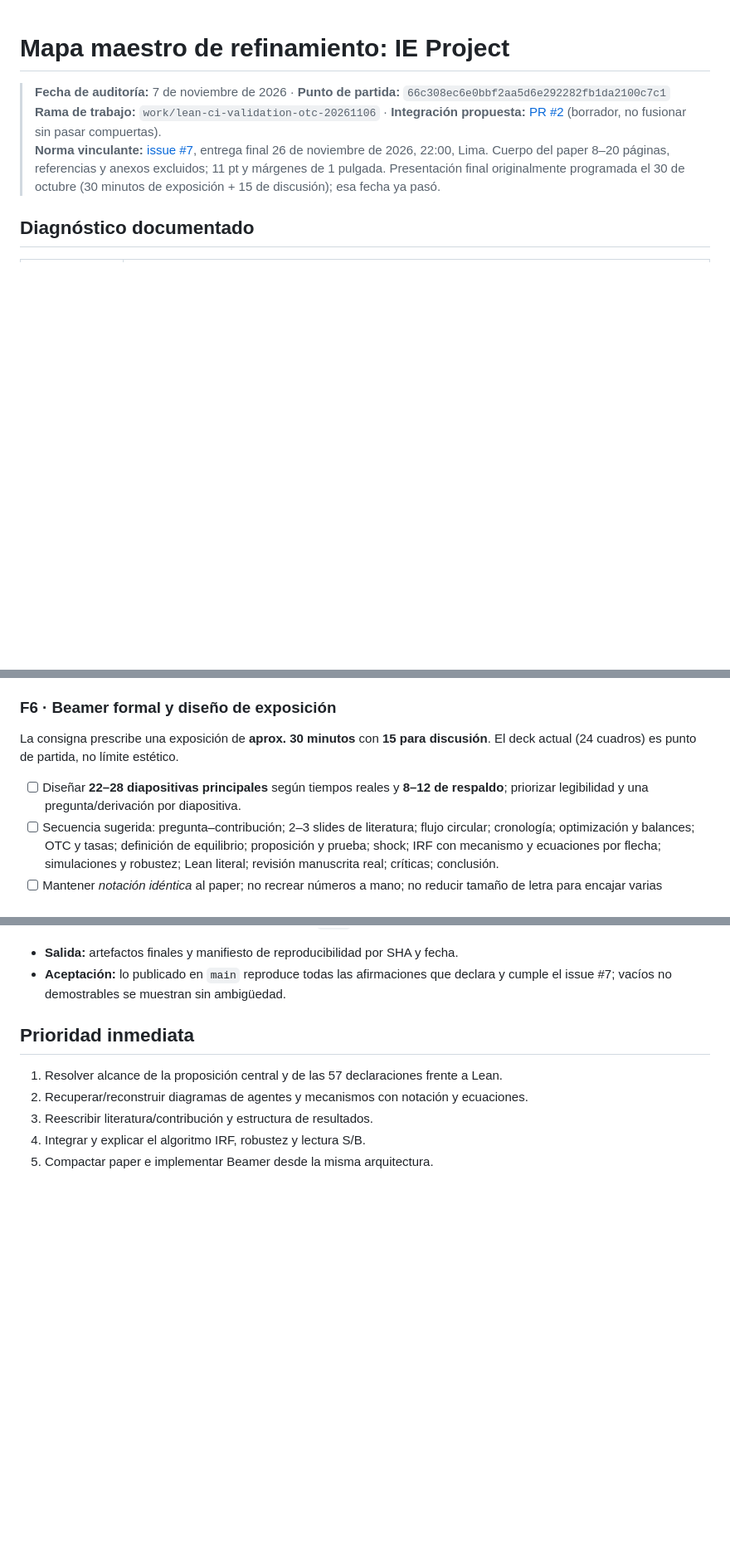
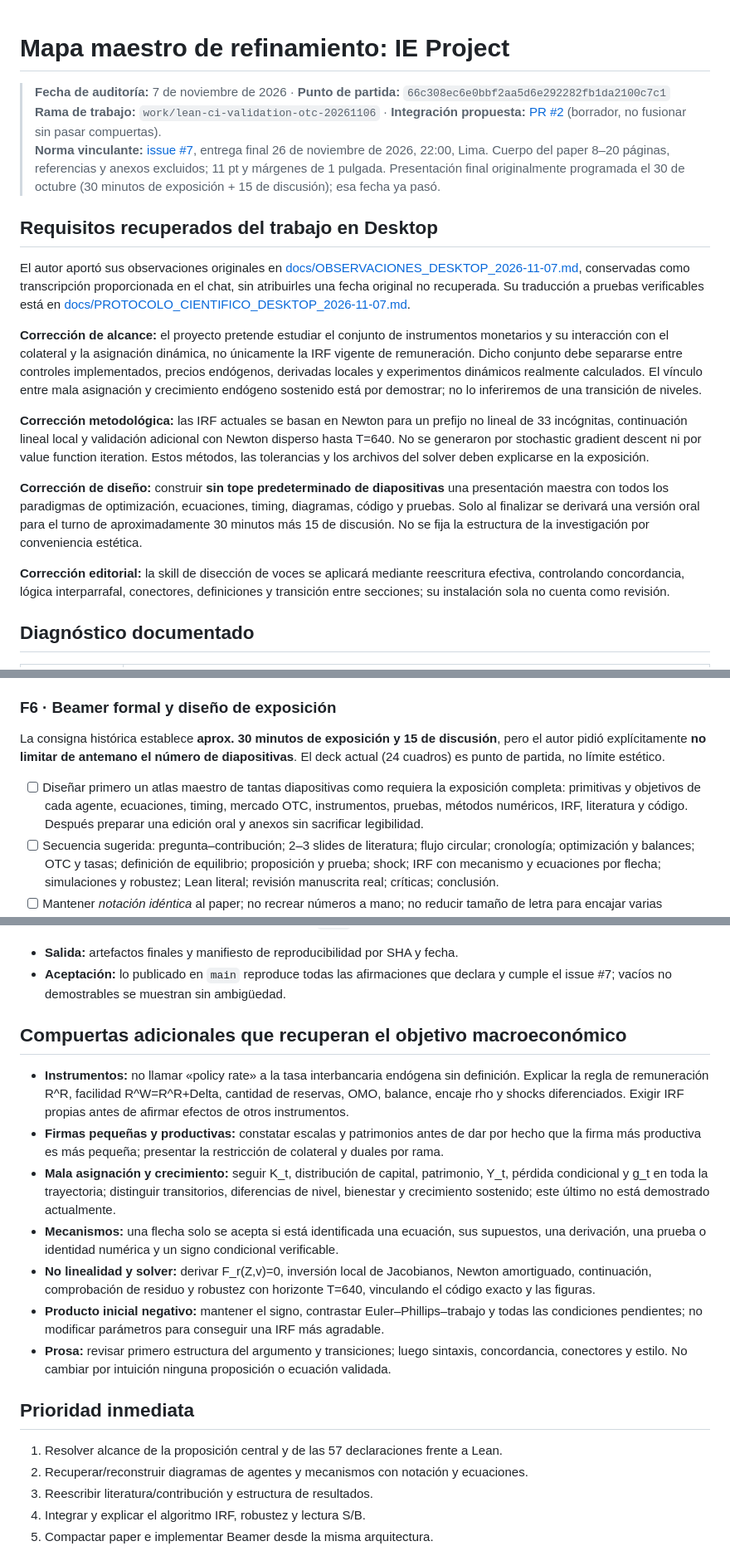
Before and after one commit to alejandroventuraventurameza-tech/ai-project, a Markdown page: PLAN_REFINAMIENTO_EDITORIAL_VISUAL.md, 3 parts joined by grey strips. Shown at 83% size. GitHub-like rendering; blank space fills up the shorter version.

Commit message:
docs(plan): enforce recovered Desktop scientific goals, no slide cap, numerical transparency and prose QA

```diff
--- a/PLAN_REFINAMIENTO_EDITORIAL_VISUAL.md
+++ b/PLAN_REFINAMIENTO_EDITORIAL_VISUAL.md
@@ -3,6 +3,18 @@
 > **Fecha de auditoría:** 7 de noviembre de 2026 · **Punto de partida:** `66c308ec6e0bbf2aa5d6e292282fb1da2100c7c1`
 > **Rama de trabajo:** `work/lean-ci-validation-otc-20261106` · **Integración propuesta:** [PR #2](https://github.com/alejandroventuraventurameza-tech/ai-project/pull/2) (borrador, no fusionar sin pasar compuertas).
 > **Norma vinculante:** [issue #7](https://github.com/alexanderquispe/AI-Econ-Modeling/issues/7), entrega final 26 de noviembre de 2026, 22:00, Lima. Cuerpo del paper 8–20 páginas, referencias y anexos excluidos; 11 pt y márgenes de 1 pulgada. Presentación final originalmente programada el 30 de octubre (30 minutos de exposición + 15 de discusión); esa fecha ya pasó.
+
+## Requisitos recuperados del trabajo en Desktop
+
+El autor aportó sus observaciones originales en [docs/OBSERVACIONES_DESKTOP_2026-11-07.md](docs/OBSERVACIONES_DESKTOP_2026-11-07.md), conservadas como transcripción proporcionada en el chat, sin atribuirles una fecha original no recuperada. Su traducción a pruebas verificables está en [docs/PROTOCOLO_CIENTIFICO_DESKTOP_2026-11-07.md](docs/PROTOCOLO_CIENTIFICO_DESKTOP_2026-11-07.md).
+
+**Corrección de alcance:** el proyecto pretende estudiar el conjunto de instrumentos monetarios y su interacción con el colateral y la asignación dinámica, no únicamente la IRF vigente de remuneración. Dicho conjunto debe separarse entre controles implementados, precios endógenos, derivadas locales y experimentos dinámicos realmente calculados. El vínculo entre mala asignación y crecimiento endógeno sostenido está por demostrar; no lo inferiremos de una transición de niveles.
+
+**Corrección metodológica:** las IRF actuales se basan en Newton para un prefijo no lineal de 33 incógnitas, continuación lineal local y validación adicional con Newton disperso hasta T=640. No se generaron por stochastic gradient descent ni por value function iteration. Estos métodos, las tolerancias y los archivos del solver deben explicarse en la exposición.
+
+**Corrección de diseño:** construir **sin tope predeterminado de diapositivas** una presentación maestra con todos los paradigmas de optimización, ecuaciones, timing, diagramas, código y pruebas. Solo al finalizar se derivará una versión oral para el turno de aproximadamente 30 minutos más 15 de discusión. No se fija la estructura de la investigación por conveniencia estética.
+
+**Corrección editorial:** la skill de disección de voces se aplicará mediante reescritura efectiva, controlando concordancia, lógica interparrafal, conectores, definiciones y transición entre secciones; su instalación sola no cuenta como revisión.
 
 ## Diagnóstico documentado
 
@@ -92,8 +104,8 @@ No elevar una identidad contable a descomposición causal; no elevar una soluci
 
 ### F6 · Beamer formal y diseño de exposición
 
-La consigna prescribe una exposición de **aprox. 30 minutos** con **15 para discusión**. El deck actual (24 cuadros) es punto de partida, no límite estético.
-- [ ] Diseñar **22–28 diapositivas principales** según tiempos reales y **8–12 de respaldo**; priorizar legibilidad y una pregunta/derivación por diapositiva.
+La consigna histórica establece **aprox. 30 minutos de exposición y 15 de discusión**, pero el autor pidió explícitamente **no limitar de antemano el número de diapositivas**. El deck actual (24 cuadros) es punto de partida, no límite estético.
+- [ ] Diseñar primero un atlas maestro de tantas diapositivas como requiera la exposición completa: primitivas y objetivos de cada agente, ecuaciones, timing, mercado OTC, instrumentos, pruebas, métodos numéricos, IRF, literatura y código. Después preparar una edición oral y anexos sin sacrificar legibilidad.
 - [ ] Secuencia sugerida: pregunta–contribución; 2–3 slides de literatura; flujo circular; cronología; optimización y balances; OTC y tasas; definición de equilibrio; proposición y prueba; shock; IRF con mecanismo y ecuaciones por flecha; simulaciones y robustez; Lean literal; revisión manuscrita real; críticas; conclusión.
 - [ ] Mantener *notación idéntica* al paper; no recrear números a mano; no reducir tamaño de letra para encajar varias pruebas en una página.
 - [ ] Cotejar literalmente el enunciado del paper y el enunciado Lean, con hipótesis añadidas visiblemente distintas.
@@ -110,6 +122,16 @@ La consigna prescribe una exposición de **aprox. 30 minutos** con **15 para dis
 - **Salida:** artefactos finales y manifiesto de reproducibilidad por SHA y fecha.
 - **Aceptación:** lo publicado en `main` reproduce todas las afirmaciones que declara y cumple el issue #7; vacíos no demostrables se muestran sin ambigüedad.
 
+## Compuertas adicionales que recuperan el objetivo macroeconómico
+
+- **Instrumentos:** no llamar «policy rate» a la tasa interbancaria endógena sin definición. Explicar la regla de remuneración R^R, facilidad R^W=R^R+Delta, cantidad de reservas, OMO, balance, encaje rho y shocks diferenciados. Exigir IRF propias antes de afirmar efectos de otros instrumentos.
+- **Firmas pequeñas y productivas:** constatar escalas y patrimonios antes de dar por hecho que la firma más productiva es más pequeña; presentar la restricción de colateral y duales por rama.
+- **Mala asignación y crecimiento:** seguir K_t, distribución de capital, patrimonio, Y_t, pérdida condicional y g_t en toda la trayectoria; distinguir transitorios, diferencias de nivel, bienestar y crecimiento sostenido; este último no está demostrado actualmente.
+- **Mecanismos:** una flecha solo se acepta si está identificada una ecuación, sus supuestos, una derivación, una prueba o identidad numérica y un signo condicional verificable.
+- **No linealidad y solver:** derivar F_r(Z,v)=0, inversión local de Jacobianos, Newton amortiguado, continuación, comprobación de residuo y robustez con horizonte T=640, vinculando el código exacto y las figuras.
+- **Producto inicial negativo:** mantener el signo, contrastar Euler–Phillips–trabajo y todas las condiciones pendientes; no modificar parámetros para conseguir una IRF más agradable.
+- **Prosa:** revisar primero estructura del argumento y transiciones; luego sintaxis, concordancia, conectores y estilo. No cambiar por intuición ninguna proposición o ecuación validada.
+
 ## Prioridad inmediata
 
 1. Resolver alcance de la proposición central y de las 57 declaraciones frente a Lean.
```
